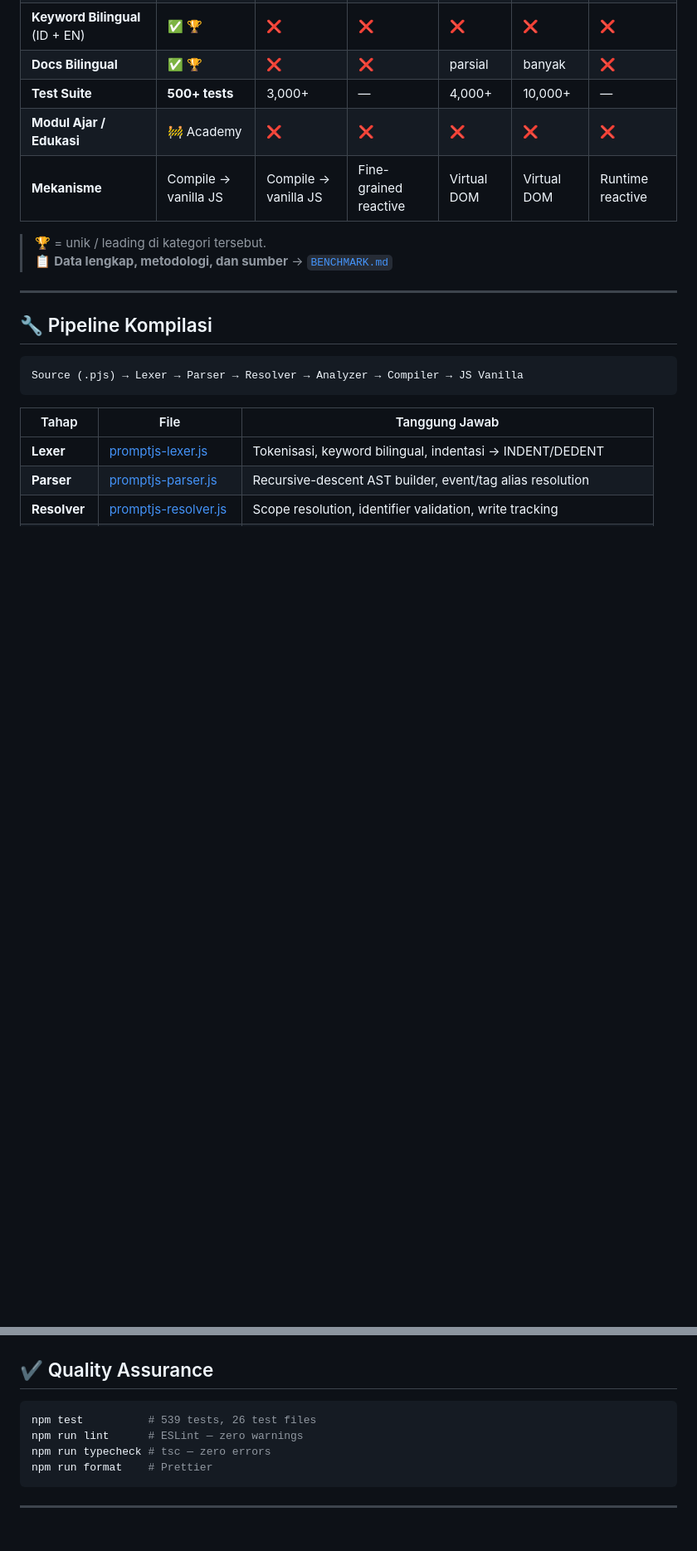
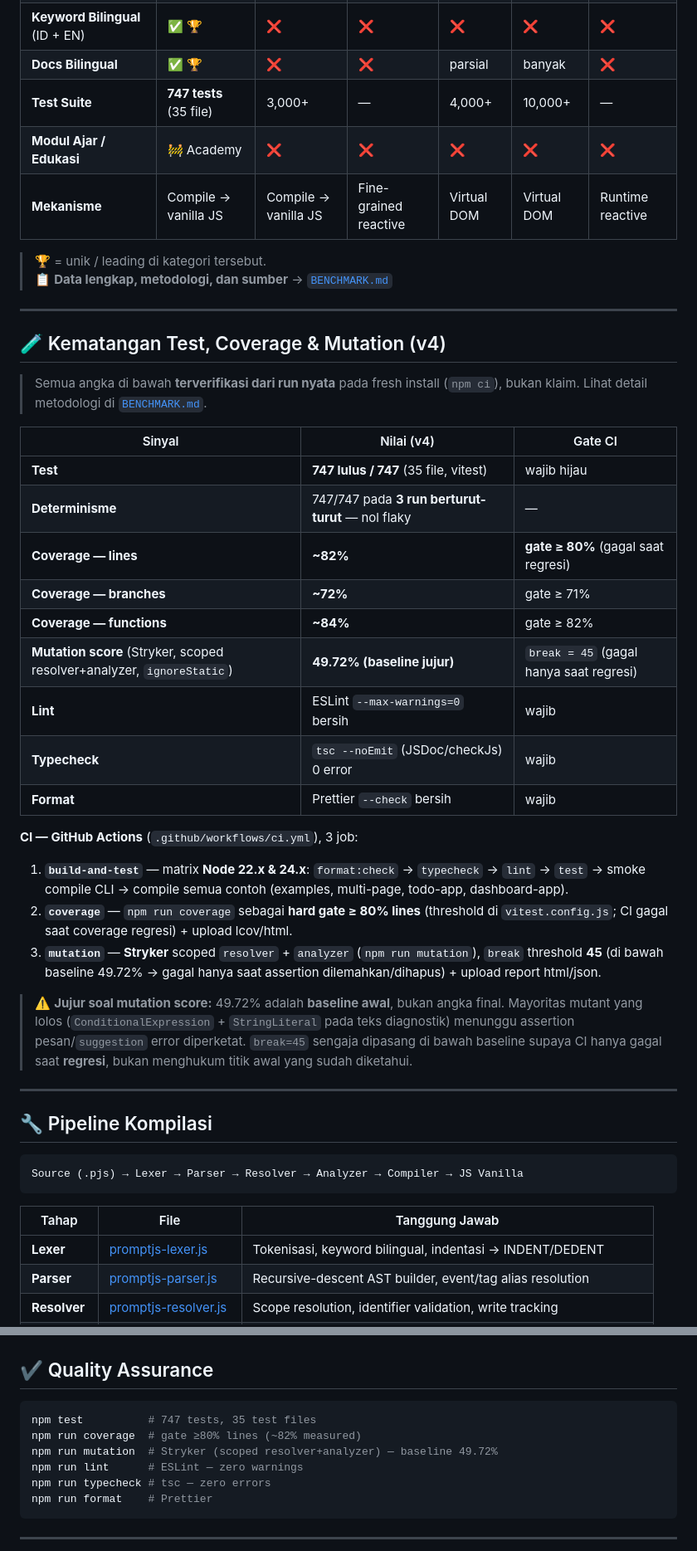
Before and after one commit to raarion/promptjs, a Markdown page: README.md, 2 parts joined by grey strips. Shown at 83% size. Rendered like a GitHub page; blank space fills up the shorter version.

````diff
--- a/README.md
+++ b/README.md
@@ -111,12 +112,37 @@ pjs build --adapter static   # Build produksi (static | node | vercel)
 | **CSP Built-in** (`--csp` flag) | **✅** 🏆 | ❌ manual | ❌ manual | ❌ manual | ❌ manual | ❌ manual |
 | **Keyword Bilingual** (ID + EN) | **✅** 🏆 | ❌ | ❌ | ❌ | ❌ | ❌ |
 | **Docs Bilingual** | **✅** 🏆 | ❌ | ❌ | parsial | banyak | ❌ |
-| **Test Suite** | **500+ tests** | 3,000+ | — | 4,000+ | 10,000+ | — |
+| **Test Suite** | **747 tests** (35 file) | 3,000+ | — | 4,000+ | 10,000+ | — |
 | **Modul Ajar / Edukasi** | 🚧 Academy | ❌ | ❌ | ❌ | ❌ | ❌ |
 | **Mekanisme** | Compile → vanilla JS | Compile → vanilla JS | Fine-grained reactive | Virtual DOM | Virtual DOM | Runtime reactive |
 
 > 🏆 = unik / leading di kategori tersebut.
 > 📋 **Data lengkap, metodologi, dan sumber** → [`BENCHMARK.md`](BENCHMARK.md)
+
+---
+
+## 🧪 Kematangan Test, Coverage & Mutation (v4)
+
+> Semua angka di bawah **terverifikasi dari run nyata** pada fresh install (`npm ci`), bukan klaim. Lihat detail metodologi di [`BENCHMARK.md`](BENCHMARK.md).
+
+| Sinyal | Nilai (v4) | Gate CI |
+|---|---|---|
+| **Test** | **747 lulus / 747** (35 file, vitest) | wajib hijau |
+| **Determinisme** | 747/747 pada **3 run berturut-turut** — nol flaky | — |
+| **Coverage — lines** | **~82%** | **gate ≥ 80%** (gagal saat regresi) |
+| **Coverage — branches** | **~72%** | gate ≥ 71% |
+| **Coverage — functions** | **~84%** | gate ≥ 82% |
+| **Mutation score** (Stryker, scoped resolver+analyzer, `ignoreStatic`) | **49.72% (baseline jujur)** | `break = 45` (gagal hanya saat regresi) |
+| **Lint** | ESLint `--max-warnings=0` bersih | wajib |
+| **Typecheck** | `tsc --noEmit` (JSDoc/checkJs) 0 error | wajib |
+| **Format** | Prettier `--check` bersih | wajib |
+
+**CI — GitHub Actions** (`.github/workflows/ci.yml`), 3 job:
+1. **`build-and-test`** — matrix **Node 22.x & 24.x**: `format:check` → `typecheck` → `lint` → `test` → smoke compile CLI → compile semua contoh (examples, multi-page, todo-app, dashboard-app).
+2. **`coverage`** — `npm run coverage` sebagai **hard gate ≥ 80% lines** (threshold di `vitest.config.js`; CI gagal saat coverage regresi) + upload lcov/html.
+3. **`mutation`** — **Stryker** scoped `resolver` + `analyzer` (`npm run mutation`), `break` threshold **45** (di bawah baseline 49.72% → gagal hanya saat assertion dilemahkan/dihapus) + upload report html/json.
+
+> ⚠️ **Jujur soal mutation score:** 49.72% adalah **baseline awal**, bukan angka final. Mayoritas mutant yang lolos (`ConditionalExpression` + `StringLiteral` pada teks diagnostik) menunggu assertion pesan/`suggestion` error diperketat. `break=45` sengaja dipasang di bawah baseline supaya CI hanya gagal saat **regresi**, bukan menghukum titik awal yang sudah diketahui.
 
 ---
 
@@ -393,7 +431,9 @@ PromptJS dirancang bukan cuma buat developer — tapi juga buat siapa pun yang b
 ## ✔️ Quality Assurance
 
 ```bash
-npm test          # 539 tests, 26 test files
+npm test          # 747 tests, 35 test files
+npm run coverage  # gate ≥80% lines (~82% measured)
+npm run mutation  # Stryker (scoped resolver+analyzer) — baseline 49.72%
 npm run lint      # ESLint — zero warnings
 npm run typecheck # tsc — zero errors
 npm run format    # Prettier
````
Also changed, not shown: other parts of README.md (+18 -5 lines).
